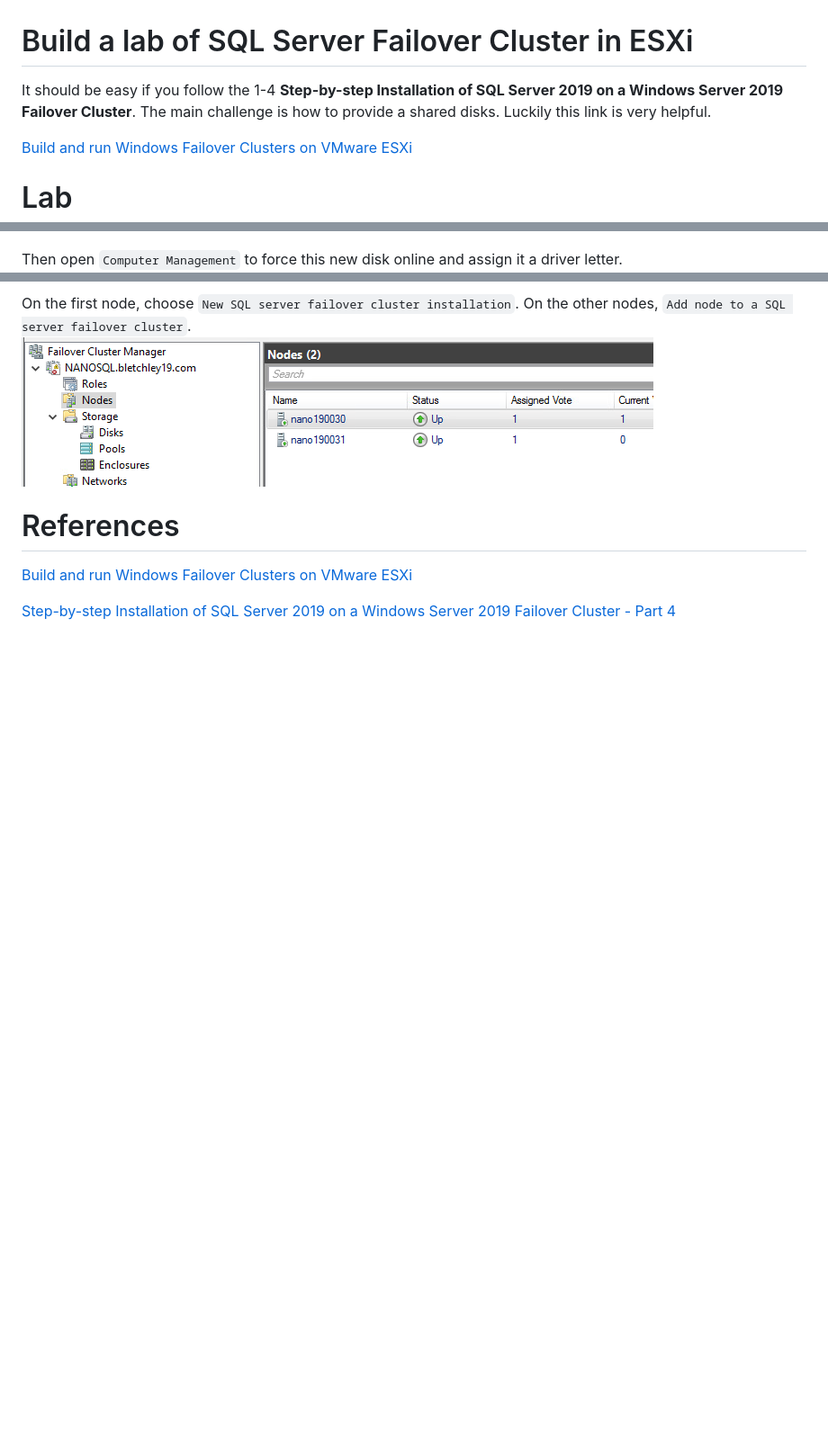
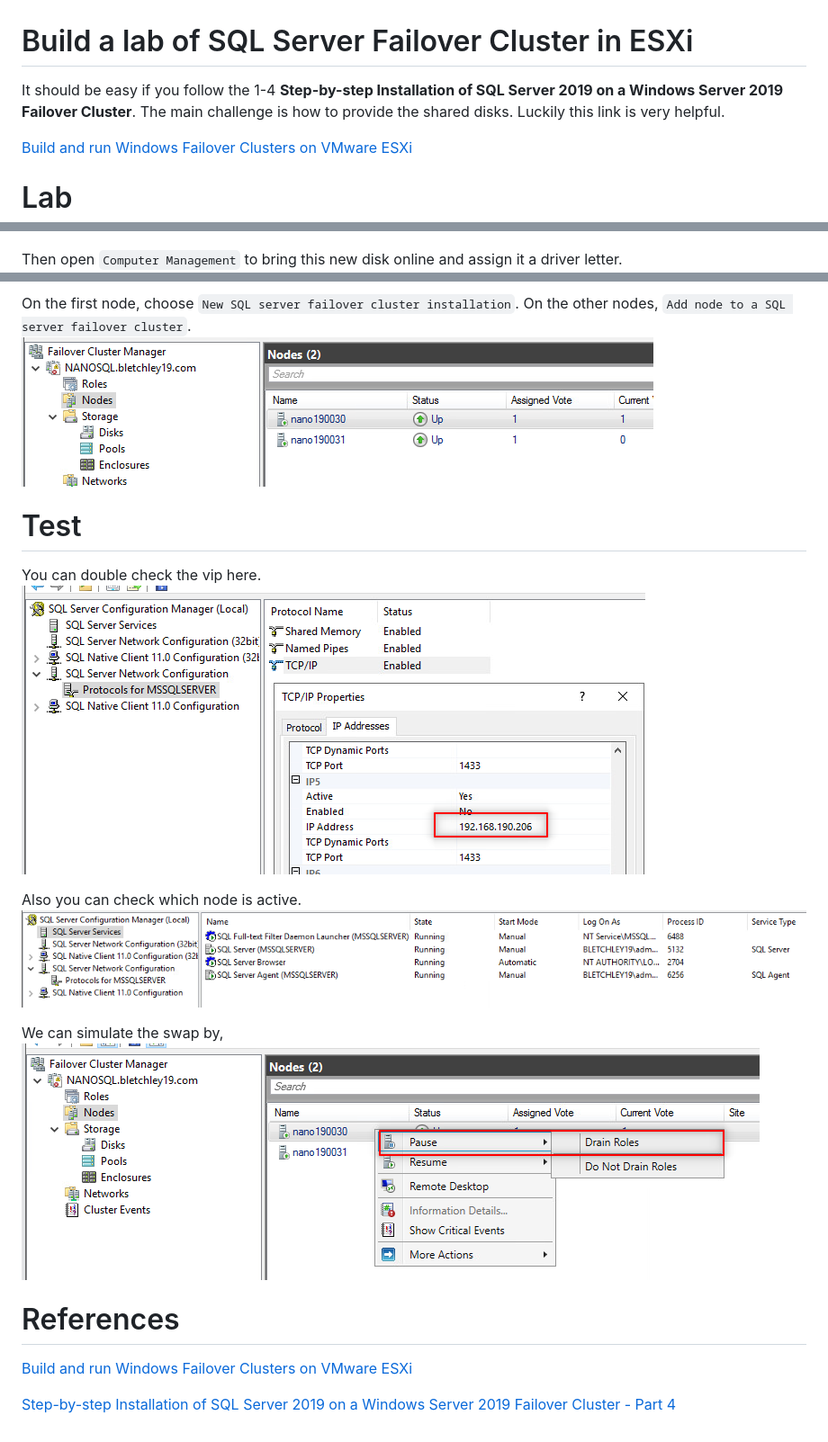
Before and after one commit to omnine/kbs, a Markdown page: sqlcluster/README.md, 3 parts joined by grey strips. Shown at 90% size. GitHub-like rendering; pictures changed too: sqlcluster/doc/failover_swap.png (added), sqlcluster/doc/sql_services.png (added), sqlcluster/doc/sql_vip.png (added); blank space fills up the shorter version.

```diff
--- a/sqlcluster/README.md
+++ b/sqlcluster/README.md
@@ -1,6 +1,6 @@
 # Build a lab of SQL Server Failover Cluster in ESXi
 
-It should be easy if you follow the 1-4 **Step-by-step Installation of SQL Server 2019 on a Windows Server 2019 Failover Cluster**. The main challenge is how to provide a shared disks. Luckily this link is very helpful.
+It should be easy if you follow the 1-4 **Step-by-step Installation of SQL Server 2019 on a Windows Server 2019 Failover Cluster**. The main challenge is how to provide the shared disks. Luckily this link is very helpful.
 
 [Build and run Windows Failover Clusters on VMware ESXi](https://www.vkernel.ro/blog/build-and-run-windows-failover-clusters-on-vmware-esxi)
 
@@ -24,7 +24,7 @@ Now it is time to create a shared disk in `Node 1`. I had to create a SCSI contr
 For `Node 2`, do the same thing, apart from when `Add hard disk`, choose `Existing hard disk`.
 ![existing_diskt](./doc/existing_disk.png)
 
-Then open `Computer Management` to force this new disk online and assign it a driver letter.
+Then open `Computer Management` to bring this new disk online and assign it a driver letter.
 ![disk_management](./doc/disk_management.png)
 
 Now you can install the failover cluster feature in **Server Manager**.
@@ -37,6 +37,17 @@ Please validate the cluster before install SQL Server one each node.
 On the first node, choose `New SQL server failover cluster installation`. On the other nodes, `Add node to a SQL server failover cluster`.
 ![node_status](./doc/node_status.png)
 
+# Test
+
+You can double check the vip here.
+![sql_vip](./doc/sql_vip.png)
+
+Also you can check which node is active.
+![sql_services](./doc/sql_services.png)
+
+We can simulate the swap by,
+![failover_disk](./doc/failover_swap.png)
+
 # References
 [Build and run Windows Failover Clusters on VMware ESXi](https://www.vkernel.ro/blog/build-and-run-windows-failover-clusters-on-vmware-esxi)
 
```
Also changed, not shown: other parts of sqlcluster/README.md (+1 -1 lines).
